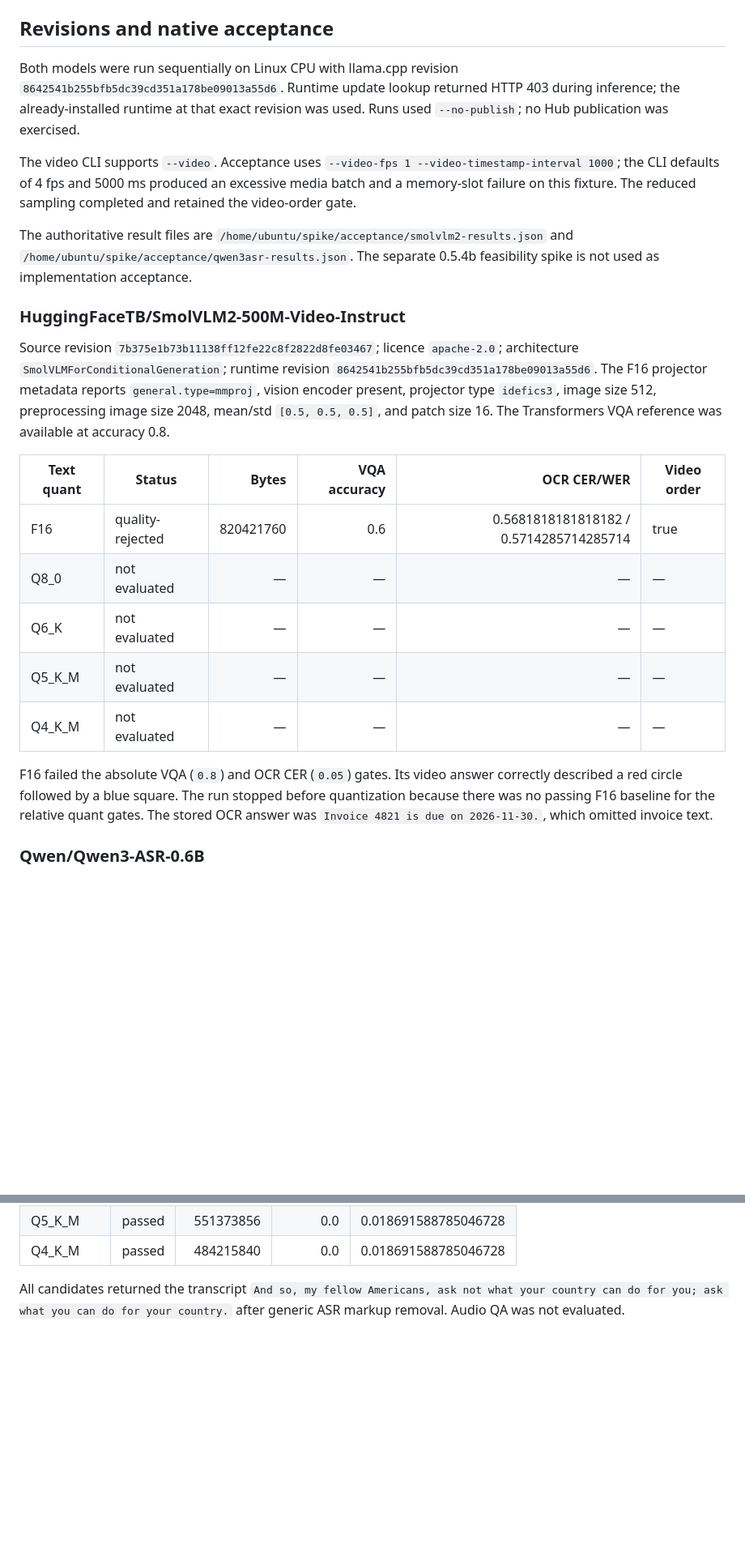
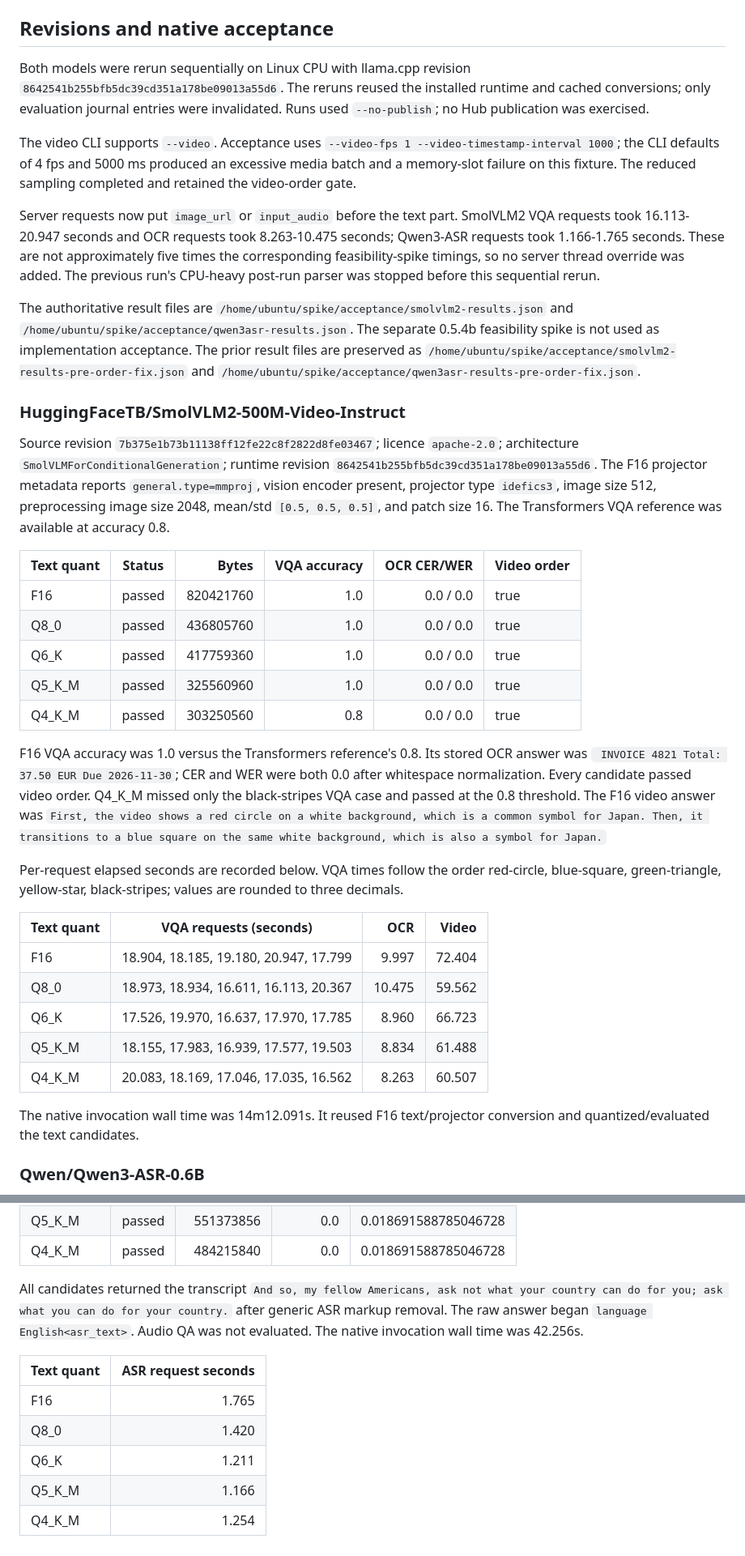
Before and after one commit to NANInithin/AgentQuantix, a Markdown page: docs/MULTIMODAL_STATUS.md, 2 parts joined by grey strips. Shown at 81% size. Rendered like a GitHub page; blank space fills up the shorter version.

Commit message:
Update multimodal results after request ordering
Co-Authored-By: Devin AI <158243242+devin-ai-integration[bot]@users.noreply.github.com>

```diff
--- a/docs/MULTIMODAL_STATUS.md
+++ b/docs/MULTIMODAL_STATUS.md
@@ -44,20 +44,30 @@ see `fixtures/multimodal/LICENSE.md`.
 
 ## Revisions and native acceptance
 
-Both models were run sequentially on Linux CPU with llama.cpp revision
-`8642541b255bfb5dc39cd351a178be09013a55d6`. Runtime update lookup returned
-HTTP 403 during inference; the already-installed runtime at that exact revision
-was used. Runs used `--no-publish`; no Hub publication was exercised.
+Both models were rerun sequentially on Linux CPU with llama.cpp revision
+`8642541b255bfb5dc39cd351a178be09013a55d6`. The reruns reused the installed
+runtime and cached conversions; only evaluation journal entries were
+invalidated. Runs used `--no-publish`; no Hub publication was exercised.
 
 The video CLI supports `--video`. Acceptance uses
 `--video-fps 1 --video-timestamp-interval 1000`; the CLI defaults of 4 fps and
 5000 ms produced an excessive media batch and a memory-slot failure on this
 fixture. The reduced sampling completed and retained the video-order gate.
 
+Server requests now put `image_url` or `input_audio` before the text part.
+SmolVLM2 VQA requests took 16.113-20.947 seconds and OCR requests took
+8.263-10.475 seconds; Qwen3-ASR requests took 1.166-1.765 seconds. These are
+not approximately five times the corresponding feasibility-spike timings, so
+no server thread override was added. The previous run's CPU-heavy post-run
+parser was stopped before this sequential rerun.
+
 The authoritative result files are
 `/home/ubuntu/spike/acceptance/smolvlm2-results.json` and
 `/home/ubuntu/spike/acceptance/qwen3asr-results.json`. The separate 0.5.4b
-feasibility spike is not used as implementation acceptance.
+feasibility spike is not used as implementation acceptance. The prior result
+files are preserved as
+`/home/ubuntu/spike/acceptance/smolvlm2-results-pre-order-fix.json` and
+`/home/ubuntu/spike/acceptance/qwen3asr-results-pre-order-fix.json`.
 
 ### HuggingFaceTB/SmolVLM2-500M-Video-Instruct
 
@@ -71,17 +81,34 @@ and patch size 16. The Transformers VQA reference was available at accuracy
 
 | Text quant | Status | Bytes | VQA accuracy | OCR CER/WER | Video order |
 |---|---|---:|---:|---:|---|
-| F16 | quality-rejected | 820421760 | 0.6 | 0.5681818181818182 / 0.5714285714285714 | true |
-| Q8_0 | not evaluated | — | — | — | — |
-| Q6_K | not evaluated | — | — | — | — |
-| Q5_K_M | not evaluated | — | — | — | — |
-| Q4_K_M | not evaluated | — | — | — | — |
+| F16 | passed | 820421760 | 1.0 | 0.0 / 0.0 | true |
+| Q8_0 | passed | 436805760 | 1.0 | 0.0 / 0.0 | true |
+| Q6_K | passed | 417759360 | 1.0 | 0.0 / 0.0 | true |
+| Q5_K_M | passed | 325560960 | 1.0 | 0.0 / 0.0 | true |
+| Q4_K_M | passed | 303250560 | 0.8 | 0.0 / 0.0 | true |
 
-F16 failed the absolute VQA (`0.8`) and OCR CER (`0.05`) gates. Its video
-answer correctly described a red circle followed by a blue square. The run
-stopped before quantization because there was no passing F16 baseline for the
-relative quant gates. The stored OCR answer was `Invoice 4821 is due on
-2026-11-30.`, which omitted invoice text.
+F16 VQA accuracy was 1.0 versus the Transformers reference's 0.8. Its stored
+OCR answer was ` INVOICE 4821 Total: 37.50 EUR Due 2026-11-30`; CER and WER were
+both 0.0 after whitespace normalization. Every candidate passed video order.
+Q4_K_M missed only the black-stripes VQA case and passed at the 0.8 threshold.
+The F16 video answer was `First, the video shows a red circle on a white
+background, which is a common symbol for Japan. Then, it transitions to a blue
+square on the same white background, which is also a symbol for Japan.`
+
+Per-request elapsed seconds are recorded below. VQA times follow the order
+red-circle, blue-square, green-triangle, yellow-star, black-stripes; values
+are rounded to three decimals.
+
+| Text quant | VQA requests (seconds) | OCR | Video |
+|---|---|---:|---:|
+| F16 | 18.904, 18.185, 19.180, 20.947, 17.799 | 9.997 | 72.404 |
+| Q8_0 | 18.973, 18.934, 16.611, 16.113, 20.367 | 10.475 | 59.562 |
+| Q6_K | 17.526, 19.970, 16.637, 17.970, 17.785 | 8.960 | 66.723 |
+| Q5_K_M | 18.155, 17.983, 16.939, 17.577, 19.503 | 8.834 | 61.488 |
+| Q4_K_M | 20.083, 18.169, 17.046, 17.035, 16.562 | 8.263 | 60.507 |
+
+The native invocation wall time was 14m12.091s. It reused F16 text/projector
+conversion and quantized/evaluated the text candidates.
 
 ### Qwen/Qwen3-ASR-0.6B
 
@@ -101,5 +128,14 @@ Source revision `5eb144179a02acc5e5ba31e748d22b0cf3e303b0`; licence
 
 All candidates returned the transcript
 `And so, my fellow Americans, ask not what your country can do for you; ask
-what you can do for your country.` after generic ASR markup removal. Audio QA
-was not evaluated.
+what you can do for your country.` after generic ASR markup removal. The raw
+answer began `language English<asr_text>`. Audio QA was not evaluated. The
+native invocation wall time was 42.256s.
+
+| Text quant | ASR request seconds |
+|---|---:|
+| F16 | 1.765 |
+| Q8_0 | 1.420 |
+| Q6_K | 1.211 |
+| Q5_K_M | 1.166 |
+| Q4_K_M | 1.254 |
```
Also changed, not shown: other parts of docs/MULTIMODAL_STATUS.md (+2 -2 lines), docs/AGENT_HANDOVER.md (+13 -13 lines).
